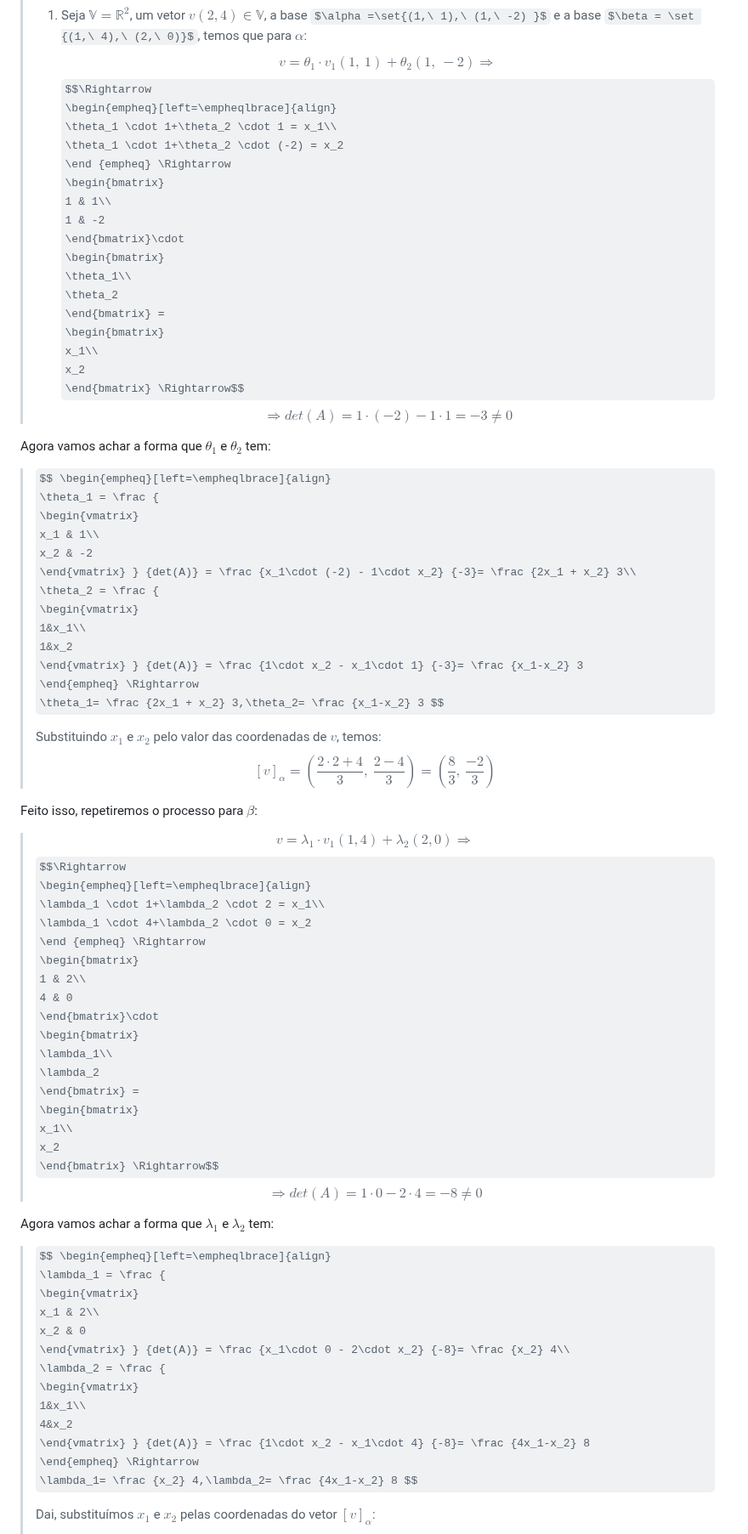
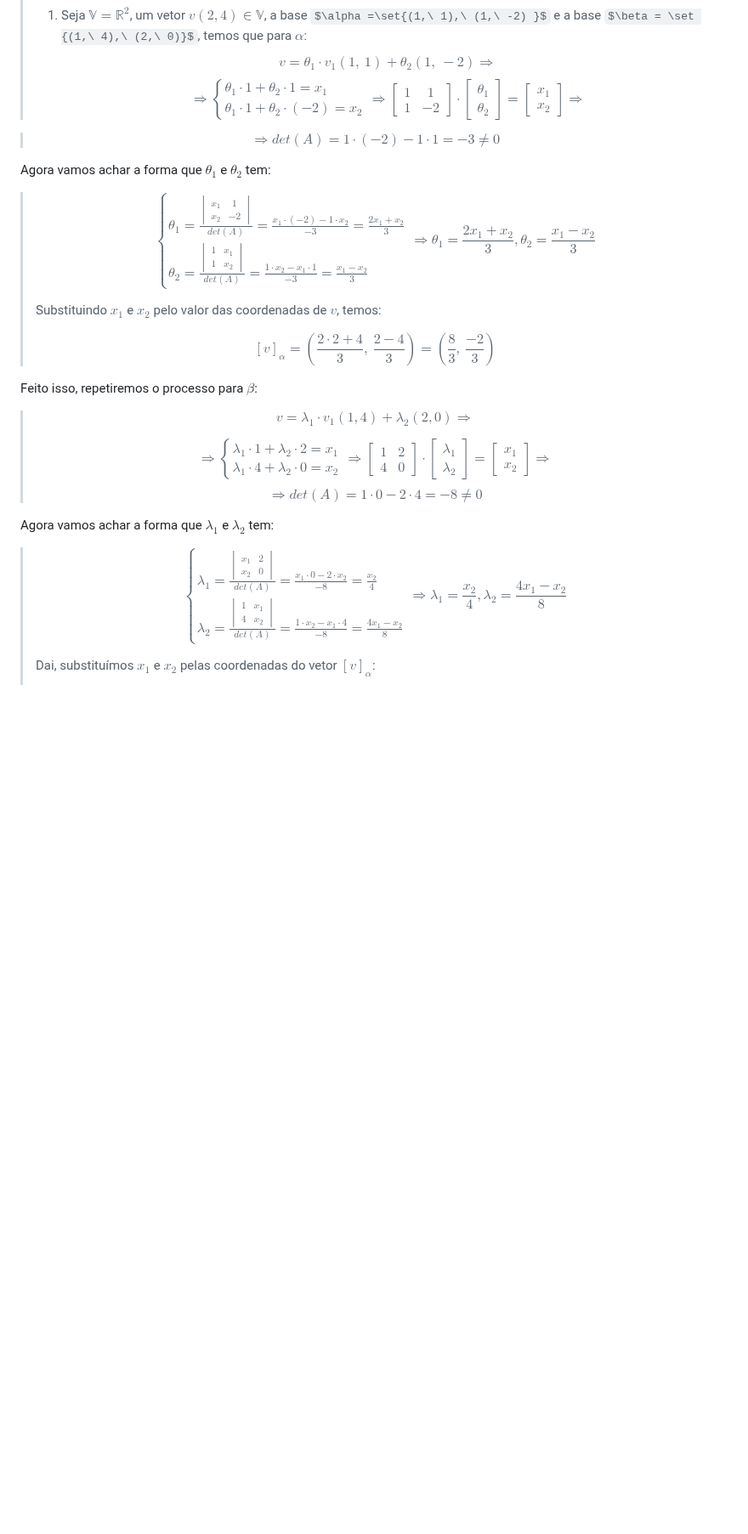
Before and after one commit to Nicky-Name05/Monitoria_algebra_linear, a Markdown page: Bases.md, the part around one of its changes. Shown at 85% size. Rendered like a GitHub page; some formulas as TeX source; blank space fills up the shorter version.

```diff
--- a/Bases.md
+++ b/Bases.md
@@ -223,10 +237,10 @@ Em que as variáveis $a_i$ a $m_i$ são as componentes dos vetores de $\alpha$.
 > 1. Seja $\mathbb V = \mathbb R^2$, um vetor $v(2,4) \in \mathbb V$, a base $\alpha =\set{(1,\ 1),\ (1,\ -2) }$ e a base $\beta = \set {(1,\ 4),\ (2,\ 0)}$, temos que para $\alpha$:
 > $$v=\theta_1 \cdot v_1(1,\ 1) + \theta_2(1,\ -2) \Rightarrow$$
 >$$\Rightarrow
-\begin{empheq}[left=\empheqlbrace]{align}
+\begin{cases}
 \theta_1 \cdot 1+\theta_2 \cdot 1 = x_1\\
 \theta_1 \cdot 1+\theta_2 \cdot (-2) = x_2
-\end {empheq} \Rightarrow
+\end {cases} \Rightarrow
 \begin{bmatrix}
 1 & 1\\
 1 & -2
@@ -239,12 +253,13 @@ Em que as variáveis $a_i$ a $m_i$ são as componentes dos vetores de $\alpha$.
 x_1\\
 x_2
 \end{bmatrix} \Rightarrow$$
+
 >$$ \Rightarrow
 det(A)= 1\cdot (-2) -1\cdot 1 = -3 \ne 0$$
 >
  Agora vamos achar a forma que $\theta_1$ e $\theta_2$ tem:
  >
->$$ \begin{empheq}[left=\empheqlbrace]{align}
+>$$ \begin{cases}
 \theta_1 = \frac {
 \begin{vmatrix}
 x_1 & 1\\
@@ -255,21 +270,22 @@ x_2 & -2
 1&x_1\\
 1&x_2
 \end{vmatrix} } {det(A)} = \frac {1\cdot x_2 - x_1\cdot 1} {-3}= \frac {x_1-x_2} 3
-\end{empheq} \Rightarrow
+\end{cases} \Rightarrow
 \theta_1= \frac {2x_1 + x_2} 3,\theta_2= \frac {x_1-x_2} 3 $$
 >
 >Substituindo $x_1$ e $x_2$ pelo valor das coordenadas de $v$, temos:
->$$
-[v]_{\alpha}=(\frac {2\cdot 2 + 4} 3,\ \frac {2-4} 3)=(\frac 8 3,\ \frac {-2} 3) $$
+>
+>$$ [v]_{\alpha}=(\frac {2\cdot 2 + 4} 3,\ \frac {2-4} 3)=(\frac 8 3,\ \frac {-2} 3) $$
 >
  Feito isso, repetiremos o processo para $\beta$:
  >
 > $$v=\lambda_1 \cdot v_1(1,4) + \lambda_2(2,0) \Rightarrow$$
+>
 >$$\Rightarrow
-\begin{empheq}[left=\empheqlbrace]{align}
+\begin{cases}
 \lambda_1 \cdot 1+\lambda_2 \cdot 2 = x_1\\
 \lambda_1 \cdot 4+\lambda_2 \cdot 0 = x_2
-\end {empheq} \Rightarrow
+\end {cases} \Rightarrow
 \begin{bmatrix}
 1 & 2\\
 4 & 0
@@ -286,8 +302,8 @@ x_2
 det(A)= 1\cdot 0-2\cdot 4= -8 \ne 0$$
 >
  Agora vamos achar a forma que $\lambda_1$ e $\lambda_2$ tem:
- >
->$$ \begin{empheq}[left=\empheqlbrace]{align}
+>
+>$$ \begin{cases}
 \lambda_1 = \frac {
 \begin{vmatrix}
 x_1 & 2\\
@@ -298,7 +314,7 @@ x_2 & 0
 1&x_1\\
 4&x_2
 \end{vmatrix} } {det(A)} = \frac {1\cdot x_2 - x_1\cdot 4} {-8}= \frac {4x_1-x_2} 8
-\end{empheq} \Rightarrow
+\end{cases} \Rightarrow
 \lambda_1= \frac {x_2} 4,\lambda_2= \frac {4x_1-x_2} 8 $$
 >
 >Dai, substituímos $x_1$ e $x_2$ pelas coordenadas do vetor $[v]_{\alpha}$:
```
Also changed, not shown: other parts of Bases.md (+117 -103 lines).
